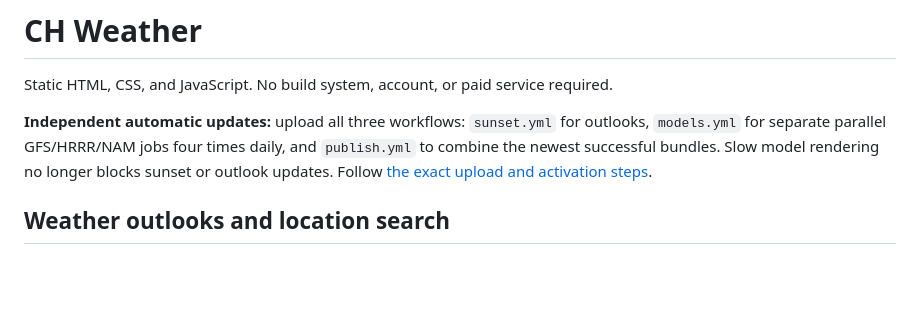
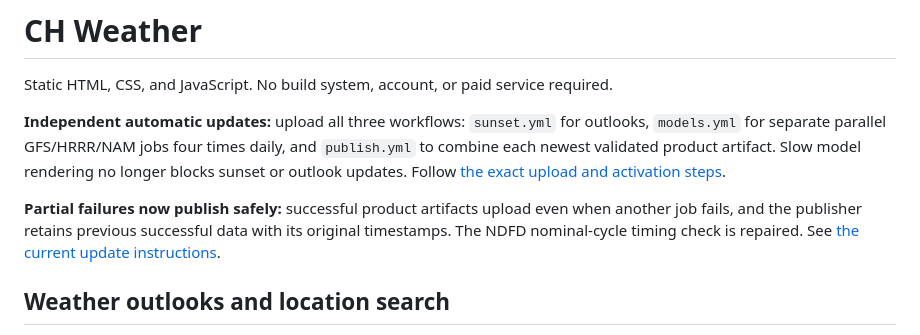
Before and after one commit to ahorne31clt/chweather, a Markdown page: README.md, the part around the change. Drawn GitHub-style; blank space fills up the shorter version.

```diff
--- a/README.md
+++ b/README.md
@@ -2,7 +2,9 @@
 
 Static HTML, CSS, and JavaScript. No build system, account, or paid service required.
 
-**Independent automatic updates:** upload all three workflows: `sunset.yml` for outlooks, `models.yml` for separate parallel GFS/HRRR/NAM jobs four times daily, and `publish.yml` to combine the newest successful bundles. Slow model rendering no longer blocks sunset or outlook updates. Follow [the exact upload and activation steps](docs/FIX-AUTOMATIC-UPDATES.md).
+**Independent automatic updates:** upload all three workflows: `sunset.yml` for outlooks, `models.yml` for separate parallel GFS/HRRR/NAM jobs four times daily, and `publish.yml` to combine each newest validated product artifact. Slow model rendering no longer blocks sunset or outlook updates. Follow [the exact upload and activation steps](docs/FIX-AUTOMATIC-UPDATES.md).
+
+**Partial failures now publish safely:** successful product artifacts upload even when another job fails, and the publisher retains previous successful data with its original timestamps. The NDFD nominal-cycle timing check is repaired. See [the current update instructions](docs/PARTIAL-UPDATES.md).
 
 ## Weather outlooks and location search
 
```
